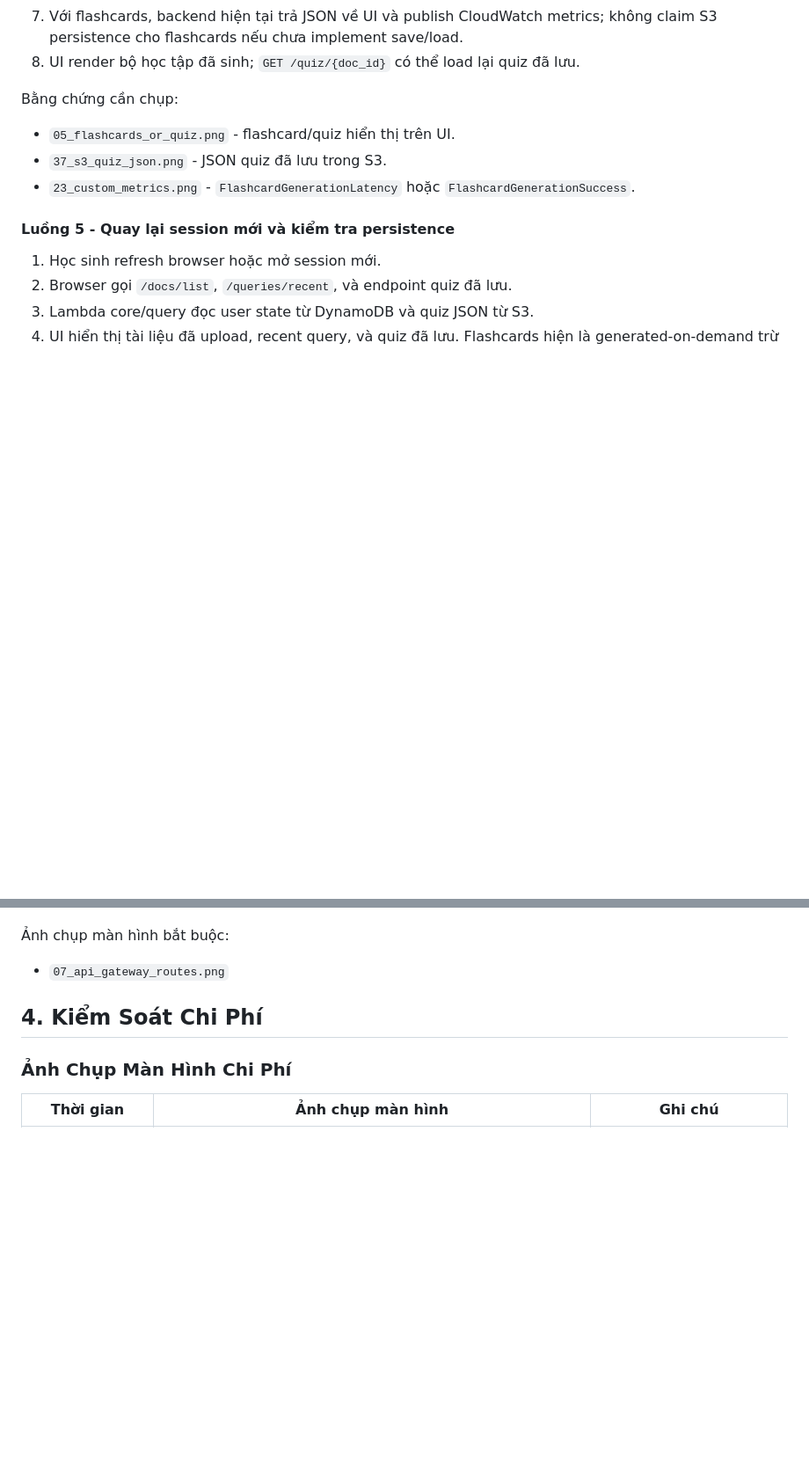
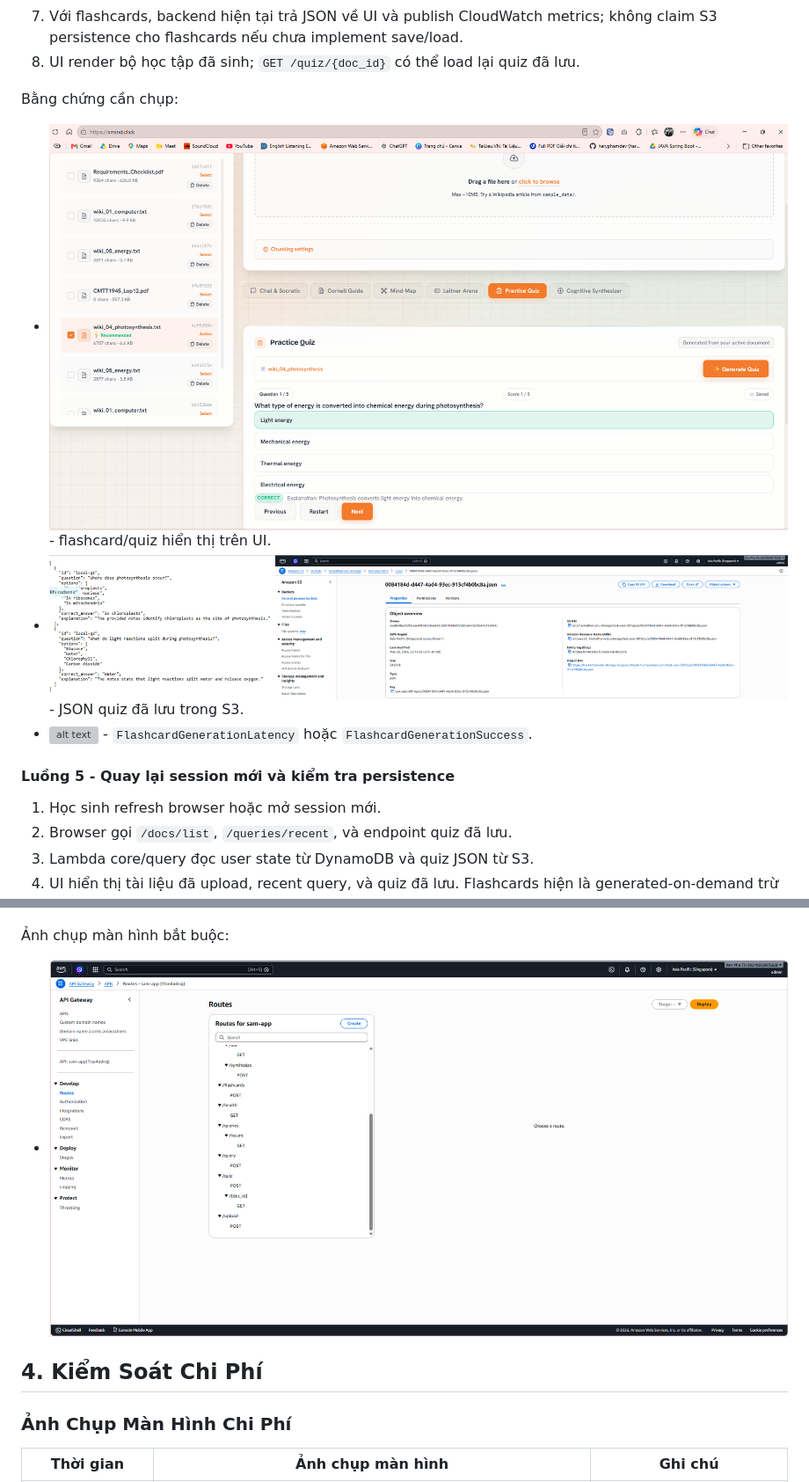
Before and after one commit to x-brain-group-15/hackathon-edutech, a Markdown page: docs/evidence/W7_evidence_vi.md, 2 parts joined by grey strips. Shown: that part at 88% size. GitHub-like rendering; pictures changed too: docs/evidence/05_flashcards_or_quiz.png (added), docs/evidence/07_api_gateway_routes.png (added), docs/evidence/37_s3_quiz_json.png (added); blank space fills up the shorter version; grey boxes are pictures that could not be loaded.

Commit message:
add: added evidence for flow 4 & 5

```diff
--- a/docs/evidence/W7_evidence_vi.md
+++ b/docs/evidence/W7_evidence_vi.md
@@ -231,9 +231,9 @@ Bằng chứng cần chụp:
 8. UI render bộ học tập đã sinh; `GET /quiz/{doc_id}` có thể load lại quiz đã lưu.
 
 Bằng chứng cần chụp:
-- `05_flashcards_or_quiz.png` - flashcard/quiz hiển thị trên UI.
-- `37_s3_quiz_json.png` - JSON quiz đã lưu trong S3.
-- `23_custom_metrics.png` - `FlashcardGenerationLatency` hoặc `FlashcardGenerationSuccess`.
+- ![alt text](05_flashcards_or_quiz.png) - flashcard/quiz hiển thị trên UI.
+- ![alt text](37_s3_quiz_json.png) - JSON quiz đã lưu trong S3.
+- ![alt text](23_custom_metrics.png) - `FlashcardGenerationLatency` hoặc `FlashcardGenerationSuccess`.
 
 #### Luồng 5 - Quay lại session mới và kiểm tra persistence
 
@@ -249,6 +249,6 @@ Bằng chứng cần chụp:
 
 Ảnh chụp màn hình bắt buộc:
-- `07_api_gateway_routes.png`
+- ![alt text](07_api_gateway_routes.png)
 
 ## 4. Kiểm Soát Chi Phí
 
```
Also changed, not shown: other parts of docs/evidence/W7_evidence_vi.md (+6 -6 lines), docs/evidence/json_quiz.png (added).
